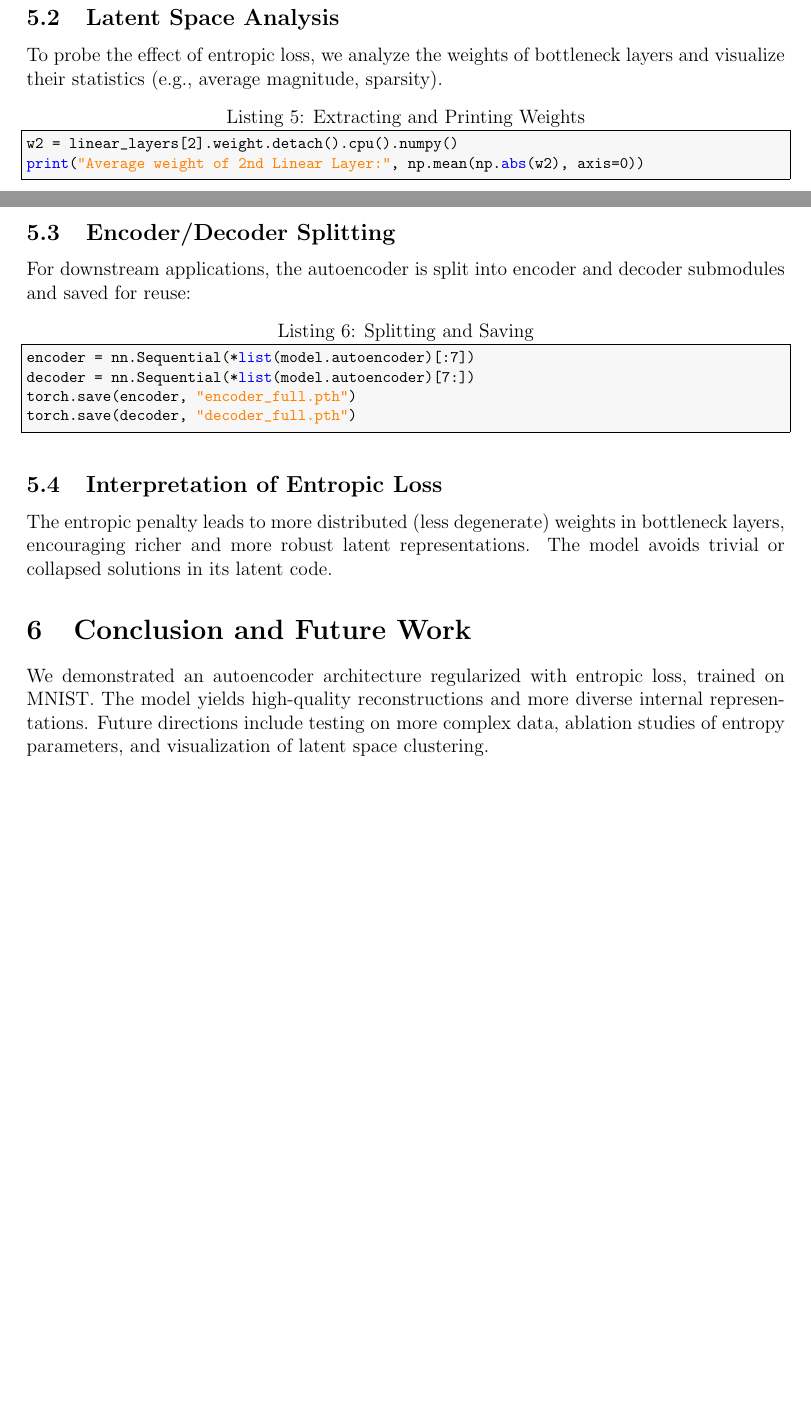
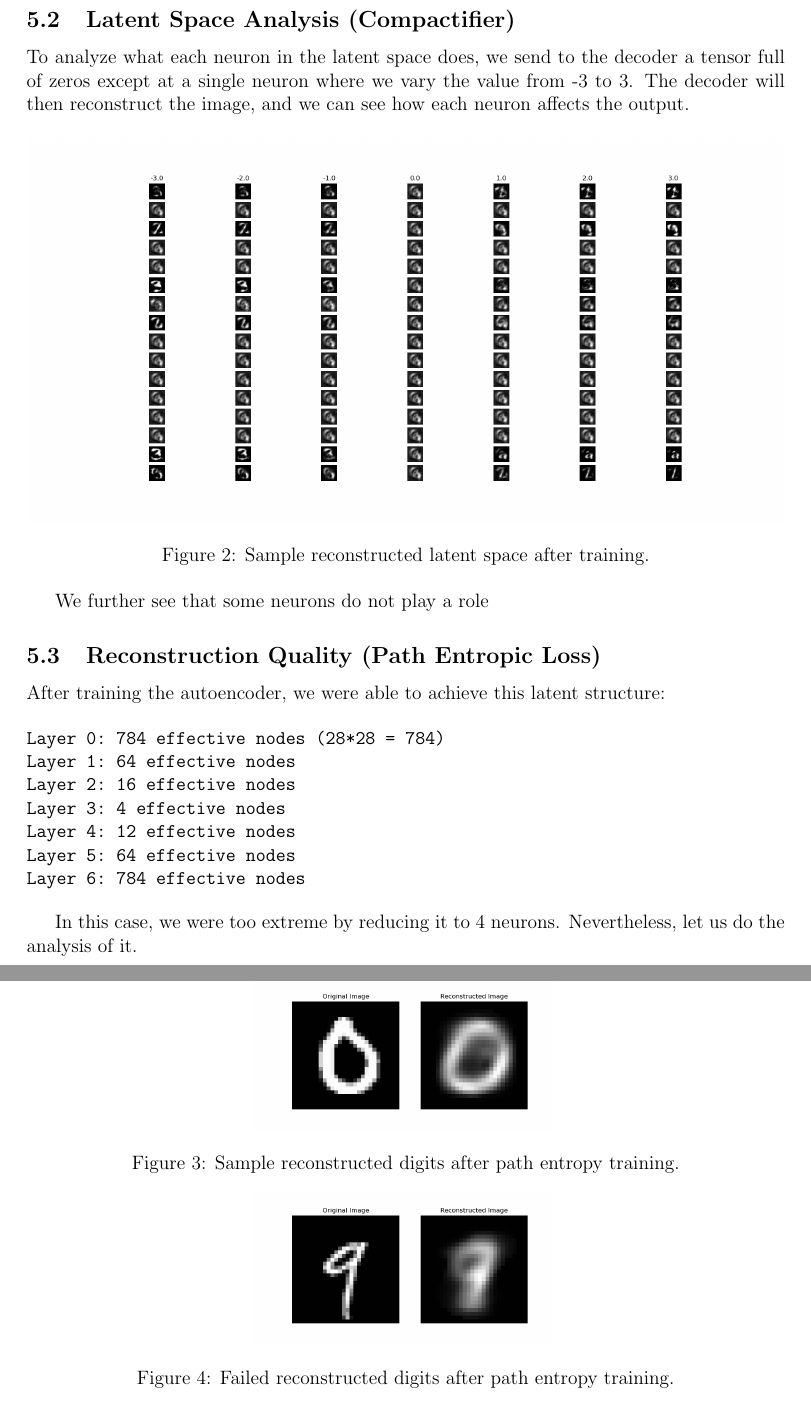
Before and after one commit to Habouz/Hypercoder, a LaTeX paper (Report/Report.tex): two parts of pages 7 and 8 of 8 before the commit and two parts of pages 8 and 9 of 10 after it, joined at a grey line, cut so that both start at the same text, the shorter picture padded with empty space. Compiled offline with pdfLaTeX.

```diff
--- a/Report/Report.tex
+++ b/Report/Report.tex
@@ -255,5 +255,3 @@
     \caption{Sample reconstructed digits after training.}
 \end{figure}
 
-\subsection{Latent Space Analysis}
-To probe the effect of entropic loss, we analyze the weights of bottleneck layers and visualize their statistics (e.g., average magnitude, sparsity).
@@ -260,20 +264,42 @@
 
-\begin{lstlisting}[language=Python,caption={Extracting and Printing Weights}]
-w2 = linear_layers[2].weight.detach().cpu().numpy()
-print("Average weight of 2nd Linear Layer:", np.mean(np.abs(w2), axis=0))
-\end{lstlisting}
+Which, even though is of size 16, we use less than 10 neurons to encode it. The machine "deactivates" the neurons, but not remove them completely. Of course, we can rewrite the entire network with only these 10 neurons.
 
-\subsection{Encoder/Decoder Splitting}
-For downstream applications, the autoencoder is split into encoder and decoder submodules and saved for reuse:
-\begin{lstlisting}[language=Python,caption={Splitting and Saving}]
-encoder = nn.Sequential(*list(model.autoencoder)[:7])
-decoder = nn.Sequential(*list(model.autoencoder)[7:])
-torch.save(encoder, "encoder_full.pth")
-torch.save(decoder, "decoder_full.pth")
-\end{lstlisting}
+\subsection{Latent Space Analysis (Compactifier)}
+To analyze what each neuron in the latent space does, we send to the decoder a tensor full of zeros except at a single neuron where we vary the value from -3 to 3. The decoder will then reconstruct the image, and we can see how each neuron affects the output.
 
-\subsection{Interpretation of Entropic Loss}
-The entropic penalty leads to more distributed (less degenerate) weights in bottleneck layers, encouraging richer and more robust latent representations. The model avoids trivial or collapsed solutions in its latent code.
+\begin{figure}[h!]
+    \centering
+    \includegraphics[width=1\textwidth]{latent_analyse.png}
+    \caption{Sample reconstructed latent space after training.}
+\end{figure}
 
-\section{Conclusion and Future Work}
-We demonstrated an autoencoder architecture regularized with entropic loss, trained on MNIST. The model yields high-quality reconstructions and more diverse internal representations. Future directions include testing on more complex data, ablation studies of entropy parameters, and visualization of latent space clustering.
+We further see that some neurons do not play a role
+
+\subsection{Reconstruction Quality (Path Entropic Loss)}
+
+After training the autoencoder, we were able to achieve this latent structure:
+
+\begin{verbatim}
+Layer 0: 784 effective nodes (28*28 = 784)
+Layer 1: 64 effective nodes
+Layer 2: 16 effective nodes
+Layer 3: 4 effective nodes
+Layer 4: 12 effective nodes
+Layer 5: 64 effective nodes
+Layer 6: 784 effective nodes
+\end{verbatim}
+
+In this case, we were too extreme by reducing it to 4 neurons. Nevertheless, let us do the analysis of it.
+
+\begin{figure}[h!]
+    \centering
+    \includegraphics[width=0.4\textwidth]{recon_example_path.png}
+    \caption{Sample reconstructed digits after path entropy training.}
+\end{figure}
+
+Things like 0, are encoded very well, but things like, 9, are encoded poorly.
+
+\begin{figure}[h!]
+    \centering
+    \includegraphics[width=0.4\textwidth]{recon_example_path_failed.png}
+    \caption{Failed reconstructed digits after path entropy training.}
```
Also changed, not shown: Report/Report.pdf, Report/latent_analyse.png (added), Report/latent_analyse_path.png (added), Report/recon_example.png (added), Report/recon_example_path.png (added), Report/recon_example_path_failed.png (added), Report/Report.tex (23 more changed lines), 9 other files.
